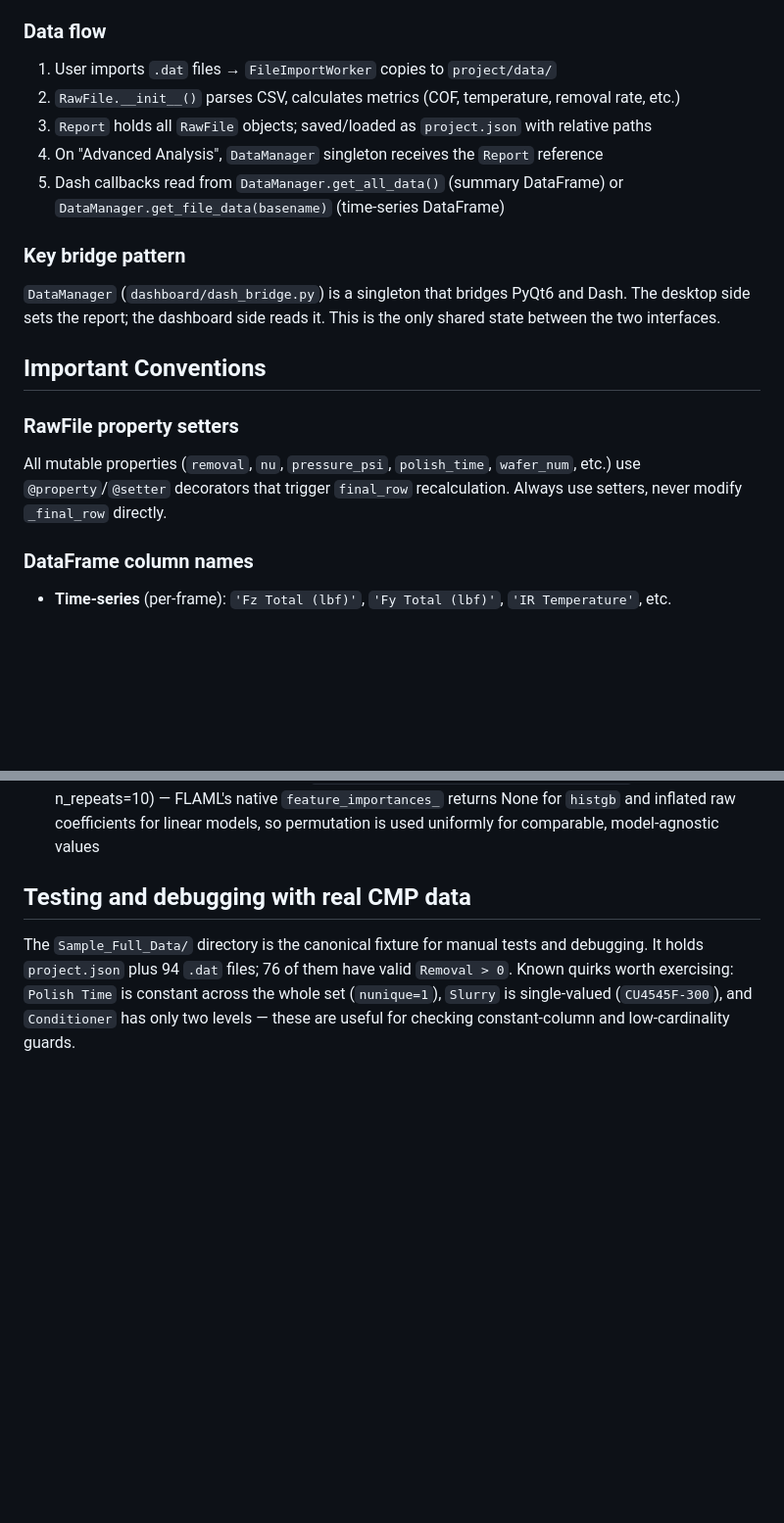
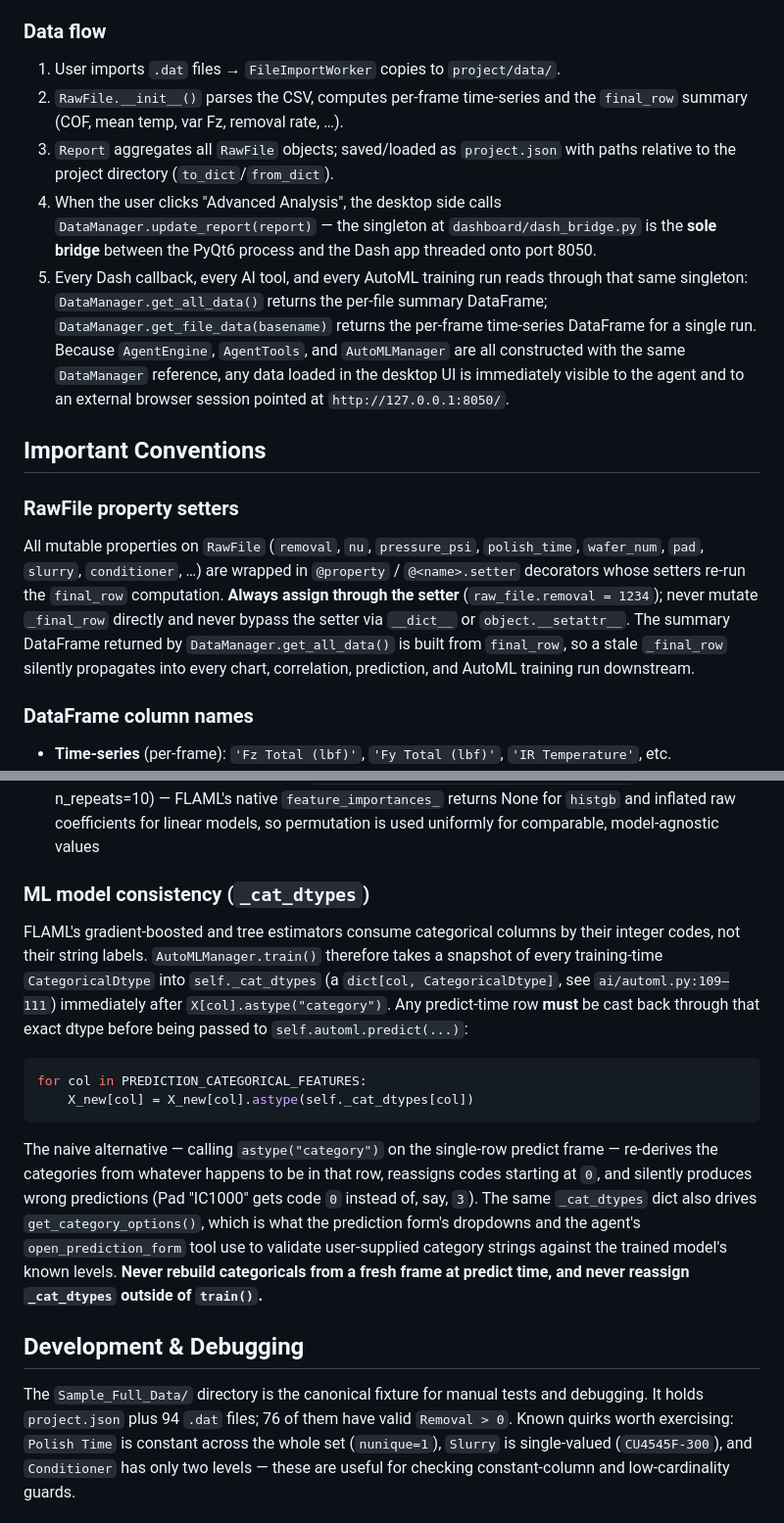
Before and after one commit to tothelast/csc696D_final_project, a Markdown page: CLAUDE.md, 2 parts joined by grey strips. Shown at 98% size. Drawn GitHub-style; blank space fills up the shorter version.

````diff
--- a/CLAUDE.md
+++ b/CLAUDE.md
@@ -29,20 +38,16 @@ No test suite, linter, or CI pipeline is configured. See "Testing and debugging
 
 ### Data flow
 
-1. User imports `.dat` files → `FileImportWorker` copies to `project/data/`
-2. `RawFile.__init__()` parses CSV, calculates metrics (COF, temperature, removal rate, etc.)
-3. `Report` holds all `RawFile` objects; saved/loaded as `project.json` with relative paths
-4. On "Advanced Analysis", `DataManager` singleton receives the `Report` reference
-5. Dash callbacks read from `DataManager.get_all_data()` (summary DataFrame) or `DataManager.get_file_data(basename)` (time-series DataFrame)
-
-### Key bridge pattern
-
-`DataManager` (`dashboard/dash_bridge.py`) is a singleton that bridges PyQt6 and Dash. The desktop side sets the report; the dashboard side reads it. This is the only shared state between the two interfaces.
+1. User imports `.dat` files → `FileImportWorker` copies to `project/data/`.
+2. `RawFile.__init__()` parses the CSV, computes per-frame time-series and the `final_row` summary (COF, mean temp, var Fz, removal rate, …).
+3. `Report` aggregates all `RawFile` objects; saved/loaded as `project.json` with paths relative to the project directory (`to_dict`/`from_dict`).
+4. When the user clicks "Advanced Analysis", the desktop side calls `DataManager.update_report(report)` — the singleton at `dashboard/dash_bridge.py` is the **sole bridge** between the PyQt6 process and the Dash app threaded onto port 8050.
+5. Every Dash callback, every AI tool, and every AutoML training run reads through that same singleton: `DataManager.get_all_data()` returns the per-file summary DataFrame; `DataManager.get_file_data(basename)` returns the per-frame time-series DataFrame for a single run. Because `AgentEngine`, `AgentTools`, and `AutoMLManager` are all constructed with the same `DataManager` reference, any data loaded in the desktop UI is immediately visible to the agent and to an external browser session pointed at `http://127.0.0.1:8050/`.
 
 ## Important Conventions
 
 ### RawFile property setters
-All mutable properties (`removal`, `nu`, `pressure_psi`, `polish_time`, `wafer_num`, etc.) use `@property`/`@setter` decorators that trigger `final_row` recalculation. Always use setters, never modify `_final_row` directly.
+All mutable properties on `RawFile` (`removal`, `nu`, `pressure_psi`, `polish_time`, `wafer_num`, `pad`, `slurry`, `conditioner`, …) are wrapped in `@property` / `@<name>.setter` decorators whose setters re-run the `final_row` computation. **Always assign through the setter** (`raw_file.removal = 1234`); never mutate `_final_row` directly and never bypass the setter via `__dict__` or `object.__setattr__`. The summary DataFrame returned by `DataManager.get_all_data()` is built from `final_row`, so a stale `_final_row` silently propagates into every chart, correlation, prediction, and AutoML training run downstream.
 
 ### DataFrame column names
 - **Time-series** (per-frame): `'Fz Total (lbf)'`, `'Fy Total (lbf)'`, `'IR Temperature'`, etc.
@@ -75,7 +80,17 @@ There are two independent prediction pipelines — they do not share state.
 - Categorical features use pandas `CategoricalDtype` snapshots taken at train time so predict-time rows keep the same category→code mapping
 - Feature importance is computed via `sklearn.inspection.permutation_importance` (R² drop, n_repeats=10) — FLAML's native `feature_importances_` returns None for `histgb` and inflated raw coefficients for linear models, so permutation is used uniformly for comparable, model-agnostic values
 
-## Testing and debugging with real CMP data
+### ML model consistency (`_cat_dtypes`)
+FLAML's gradient-boosted and tree estimators consume categorical columns by their integer codes, not their string labels. `AutoMLManager.train()` therefore takes a snapshot of every training-time `CategoricalDtype` into `self._cat_dtypes` (a `dict[col, CategoricalDtype]`, see `ai/automl.py:109–111`) immediately after `X[col].astype("category")`. Any predict-time row **must** be cast back through that exact dtype before being passed to `self.automl.predict(...)`:
+
+```python
+for col in PREDICTION_CATEGORICAL_FEATURES:
+    X_new[col] = X_new[col].astype(self._cat_dtypes[col])
+```
+
+The naive alternative — calling `astype("category")` on the single-row predict frame — re-derives the categories from whatever happens to be in that row, reassigns codes starting at `0`, and silently produces wrong predictions (Pad "IC1000" gets code `0` instead of, say, `3`). The same `_cat_dtypes` dict also drives `get_category_options()`, which is what the prediction form's dropdowns and the agent's `open_prediction_form` tool use to validate user-supplied category strings against the trained model's known levels. **Never rebuild categoricals from a fresh frame at predict time, and never reassign `_cat_dtypes` outside of `train()`.**
+
+## Development & Debugging
 
 The `Sample_Full_Data/` directory is the canonical fixture for manual tests and debugging. It holds `project.json` plus 94 `.dat` files; 76 of them have valid `Removal > 0`. Known quirks worth exercising: `Polish Time` is constant across the whole set (`nunique=1`), `Slurry` is single-valued (`CU4545F-300`), and `Conditioner` has only two levels — these are useful for checking constant-column and low-cardinality guards.
 
````
Also changed, not shown: other parts of CLAUDE.md (+11 -2 lines).
